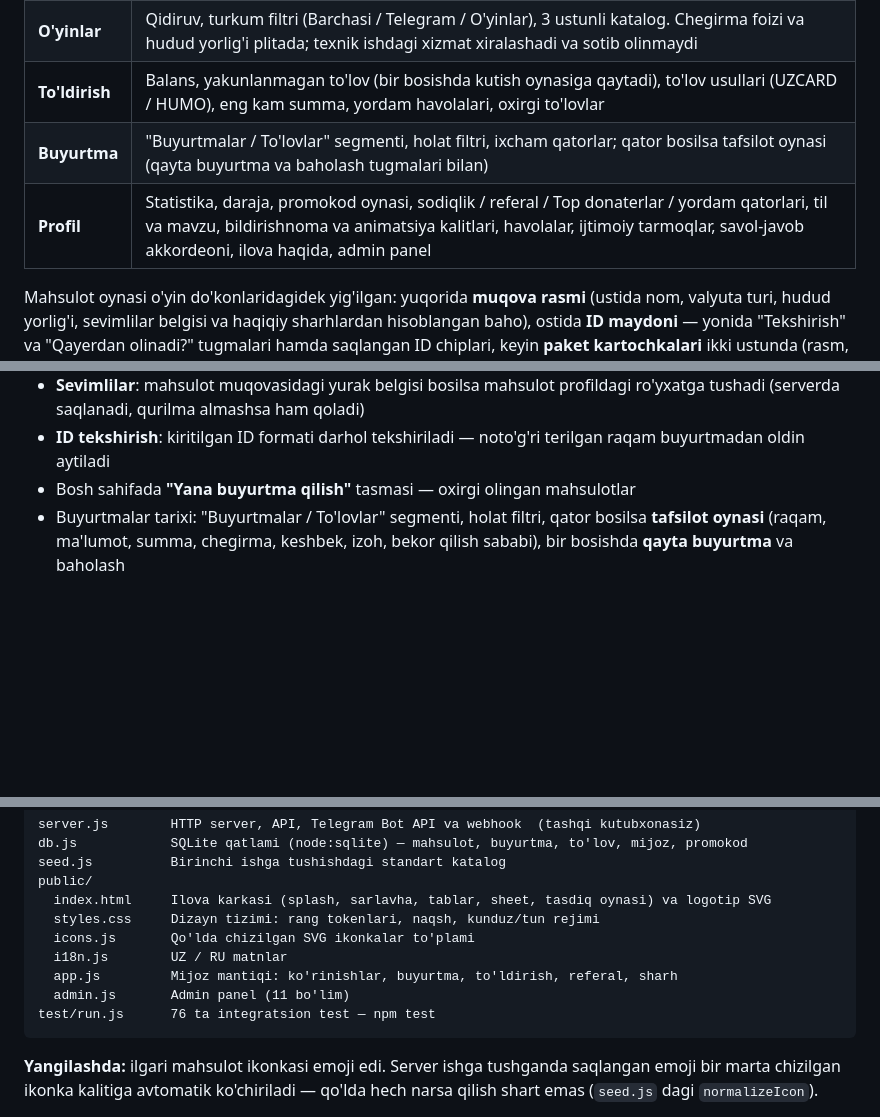
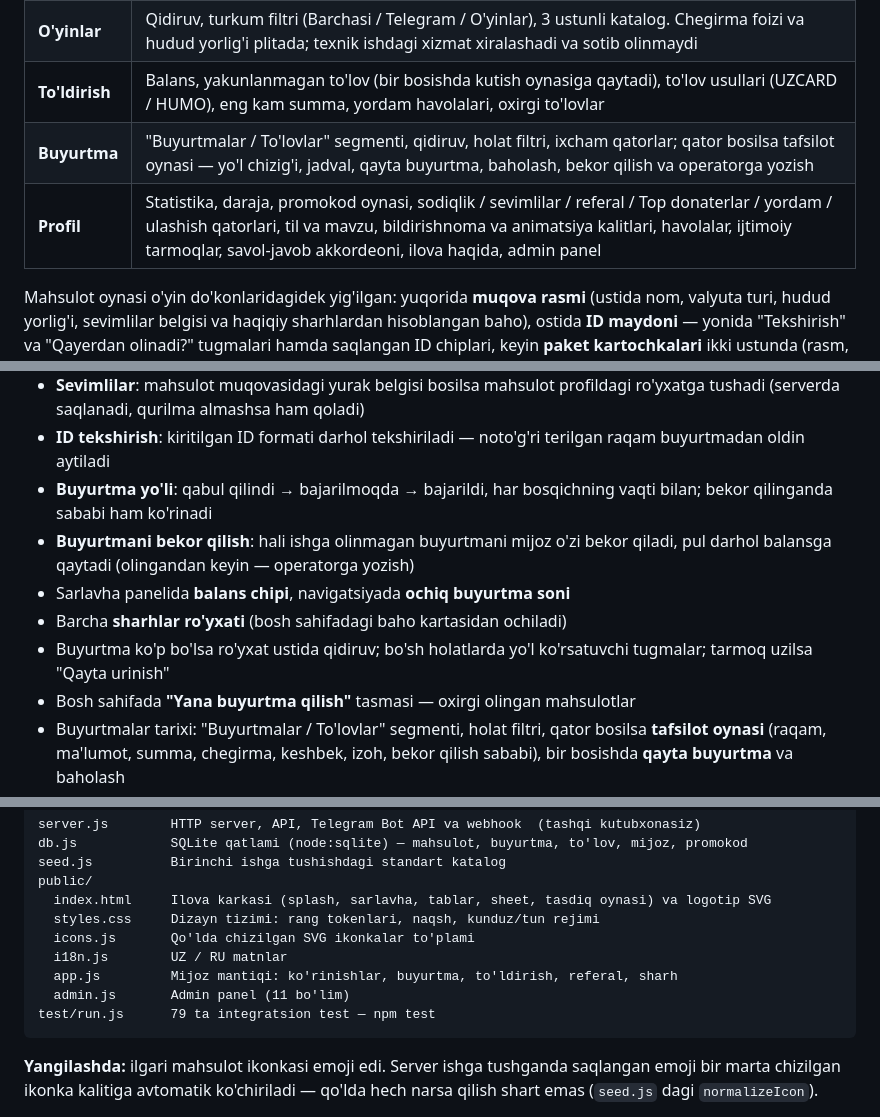
Before and after one commit to shaxavipp/Milliypin, a Markdown page: README.md, 3 parts joined by grey strips. GitHub-like rendering; blank space fills up the shorter version.

Commit message:
README: buyurtma yo'li, bekor qilish, balans chipi va sharhlar
Co-Authored-By: Claude Opus 5 <noreply@anthropic.com>
Claude-Session: https://claude.ai/code/session_01U571YRfKB5Jy8cWytiymH5

````diff
--- a/README.md
+++ b/README.md
@@ -31,8 +31,8 @@ turadi (Telegram Premium, Stars, sovg'alar, kanal xizmatlari).
 | **Bosh** | Salomlashuv, uch tugmali balans kartasi (to'ldirish / promokod / yordam), "Yana buyurtma qilish" tasmasi, ommabop xizmatlar to'ri, statistika, Top donaterlar, mijozlar bahosi kartasi |
 | **O'yinlar** | Qidiruv, turkum filtri (Barchasi / Telegram / O'yinlar), 3 ustunli katalog. Chegirma foizi va hudud yorlig'i plitada; texnik ishdagi xizmat xiralashadi va sotib olinmaydi |
 | **To'ldirish** | Balans, yakunlanmagan to'lov (bir bosishda kutish oynasiga qaytadi), to'lov usullari (UZCARD / HUMO), eng kam summa, yordam havolalari, oxirgi to'lovlar |
-| **Buyurtma** | "Buyurtmalar / To'lovlar" segmenti, holat filtri, ixcham qatorlar; qator bosilsa tafsilot oynasi (qayta buyurtma va baholash tugmalari bilan) |
-| **Profil** | Statistika, daraja, promokod oynasi, sodiqlik / referal / Top donaterlar / yordam qatorlari, til va mavzu, bildirishnoma va animatsiya kalitlari, havolalar, ijtimoiy tarmoqlar, savol-javob akkordeoni, ilova haqida, admin panel |
+| **Buyurtma** | "Buyurtmalar / To'lovlar" segmenti, qidiruv, holat filtri, ixcham qatorlar; qator bosilsa tafsilot oynasi — yo'l chizig'i, jadval, qayta buyurtma, baholash, bekor qilish va operatorga yozish |
+| **Profil** | Statistika, daraja, promokod oynasi, sodiqlik / sevimlilar / referal / Top donaterlar / yordam / ulashish qatorlari, til va mavzu, bildirishnoma va animatsiya kalitlari, havolalar, ijtimoiy tarmoqlar, savol-javob akkordeoni, ilova haqida, admin panel |
 
 Mahsulot oynasi o'yin do'konlaridagidek yig'ilgan: yuqorida **muqova rasmi**
 (ustida nom, valyuta turi, hudud yorlig'i, sevimlilar belgisi va haqiqiy
@@ -66,6 +66,14 @@ Ilova ichida faqat ikki yo'nalish bor va boshqa hech nima yo'q:
   ro'yxatga tushadi (serverda saqlanadi, qurilma almashsa ham qoladi)
 - **ID tekshirish**: kiritilgan ID formati darhol tekshiriladi — noto'g'ri
   terilgan raqam buyurtmadan oldin aytiladi
+- **Buyurtma yo'li**: qabul qilindi → bajarilmoqda → bajarildi, har bosqichning
+  vaqti bilan; bekor qilinganda sababi ham ko'rinadi
+- **Buyurtmani bekor qilish**: hali ishga olinmagan buyurtmani mijoz o'zi bekor
+  qiladi, pul darhol balansga qaytadi (olingandan keyin — operatorga yozish)
+- Sarlavha panelida **balans chipi**, navigatsiyada **ochiq buyurtma soni**
+- Barcha **sharhlar ro'yxati** (bosh sahifadagi baho kartasidan ochiladi)
+- Buyurtma ko'p bo'lsa ro'yxat ustida qidiruv; bo'sh holatlarda yo'l
+  ko'rsatuvchi tugmalar; tarmoq uzilsa "Qayta urinish"
 - Bosh sahifada **"Yana buyurtma qilish"** tasmasi — oxirgi olingan mahsulotlar
 - Buyurtmalar tarixi: "Buyurtmalar / To'lovlar" segmenti, holat filtri,
   qator bosilsa **tafsilot oynasi** (raqam, ma'lumot, summa, chegirma, keshbek,
@@ -277,7 +285,7 @@ public/
   i18n.js        UZ / RU matnlar
   app.js         Mijoz mantiqi: ko'rinishlar, buyurtma, to'ldirish, referal, sharh
   admin.js       Admin panel (11 bo'lim)
-test/run.js      76 ta integratsion test — npm test
+test/run.js      79 ta integratsion test — npm test
 ```
 
 **Yangilashda:** ilgari mahsulot ikonkasi emoji edi. Server ishga tushganda saqlangan
````
